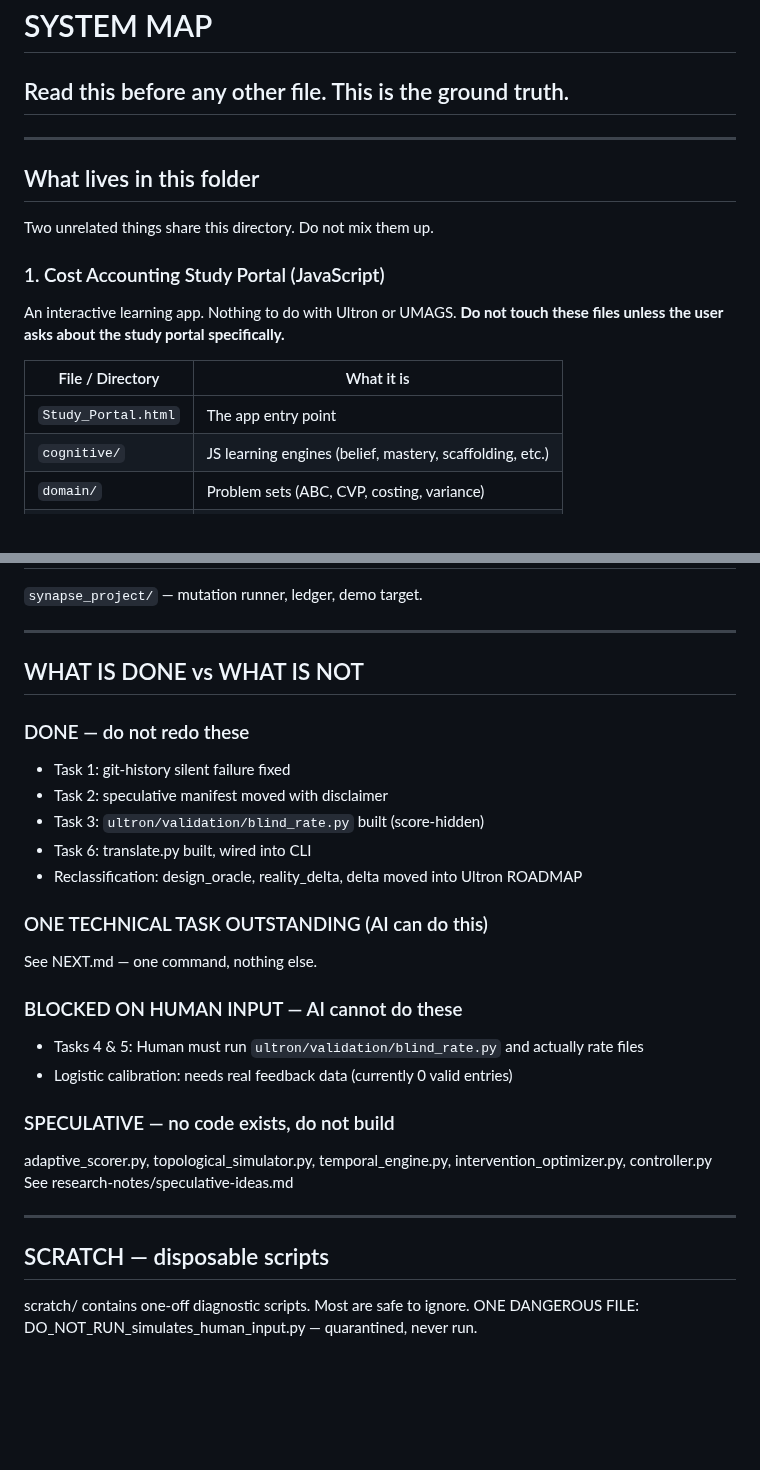
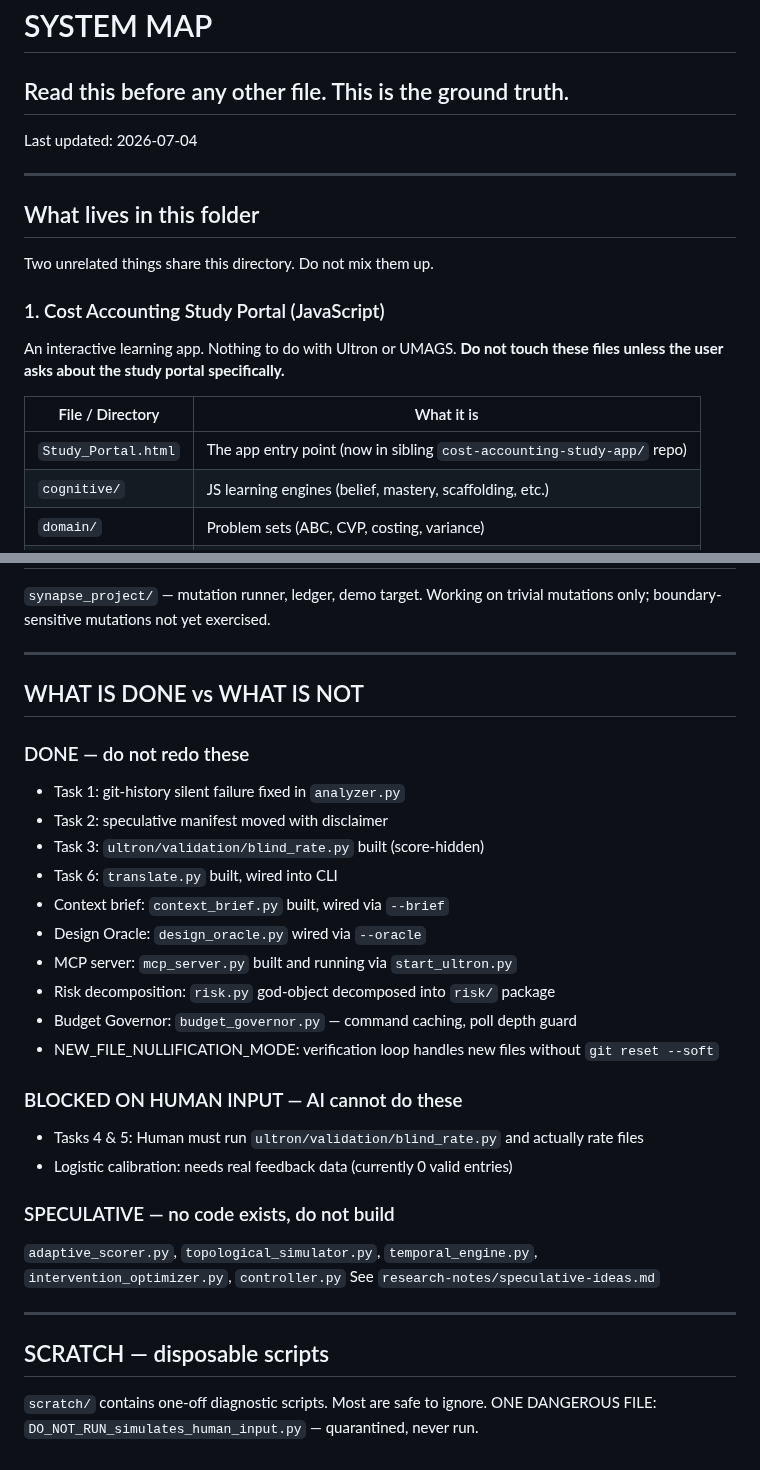
Before and after one commit to DMzinev/ultron, a Markdown page: SYSTEM_MAP.md, 2 parts joined by grey strips. Drawn GitHub-style; blank space fills up the shorter version.

```diff
--- a/SYSTEM_MAP.md
+++ b/SYSTEM_MAP.md
@@ -1,5 +1,7 @@
 # SYSTEM MAP
 ## Read this before any other file. This is the ground truth.
+
+Last updated: 2026-07-04
 
 ---
 
@@ -13,7 +15,7 @@ An interactive learning app. Nothing to do with Ultron or UMAGS.
 
 | File / Directory | What it is |
 |---|---|
-| `Study_Portal.html` | The app entry point |
+| `Study_Portal.html` | The app entry point (now in sibling `cost-accounting-study-app/` repo) |
 | `cognitive/` | JS learning engines (belief, mastery, scaffolding, etc.) |
 | `domain/` | Problem sets (ABC, CVP, costing, variance) |
 | `controllers/` | Answer verification, practice session logic |
@@ -90,32 +131,38 @@ Contains NO risk-scoring code. The moment it does, it has become an undeclared s
 
 `synapse_project/` — mutation runner, ledger, demo target.
+Working on trivial mutations only; boundary-sensitive mutations not yet exercised.
 
 ---
 
 ## WHAT IS DONE vs WHAT IS NOT
 
 ### DONE — do not redo these
-- Task 1: git-history silent failure fixed
+
+- Task 1: git-history silent failure fixed in `analyzer.py`
 - Task 2: speculative manifest moved with disclaimer
 - Task 3: `ultron/validation/blind_rate.py` built (score-hidden)
-- Task 6: translate.py built, wired into CLI
-- Reclassification: design_oracle, reality_delta, delta moved into Ultron ROADMAP
-
-### ONE TECHNICAL TASK OUTSTANDING (AI can do this)
-See NEXT.md — one command, nothing else.
+- Task 6: `translate.py` built, wired into CLI
+- Context brief: `context_brief.py` built, wired via `--brief`
+- Design Oracle: `design_oracle.py` wired via `--oracle`
+- MCP server: `mcp_server.py` built and running via `start_ultron.py`
+- Risk decomposition: `risk.py` god-object decomposed into `risk/` package
+- Budget Governor: `budget_governor.py` — command caching, poll depth guard
+- NEW_FILE_NULLIFICATION_MODE: verification loop handles new files without `git reset --soft`
 
 ### BLOCKED ON HUMAN INPUT — AI cannot do these
+
 - Tasks 4 & 5: Human must run `ultron/validation/blind_rate.py` and actually rate files
 - Logistic calibration: needs real feedback data (currently 0 valid entries)
 
 ### SPECULATIVE — no code exists, do not build
-adaptive_scorer.py, topological_simulator.py, temporal_engine.py,
-intervention_optimizer.py, controller.py
-See research-notes/speculative-ideas.md
+
+`adaptive_scorer.py`, `topological_simulator.py`, `temporal_engine.py`,
+`intervention_optimizer.py`, `controller.py`
+See `research-notes/speculative-ideas.md`
 
 ---
 
 ## SCRATCH — disposable scripts
 
-scratch/ contains one-off diagnostic scripts. Most are safe to ignore.
-ONE DANGEROUS FILE: DO_NOT_RUN_simulates_human_input.py — quarantined, never run.
+`scratch/` contains one-off diagnostic scripts. Most are safe to ignore.
+ONE DANGEROUS FILE: `DO_NOT_RUN_simulates_human_input.py` — quarantined, never run.
```
Also changed, not shown: other parts of SYSTEM_MAP.md (+74 -35 lines).
